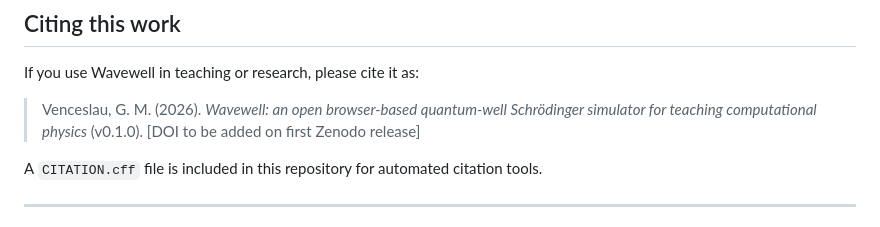
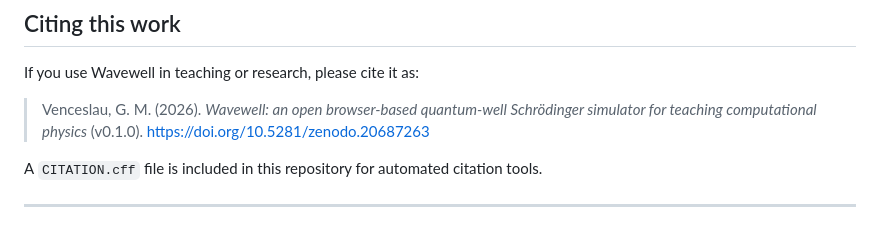
Before and after one commit to gustavomulim/wavewell, a Markdown page: README.md, the part around the change. Rendered like a GitHub page.

```diff
--- a/README.md
+++ b/README.md
@@ -81,7 +81,7 @@ These limitations are features for pedagogy: learners are asked to identify wher
 
 If you use Wavewell in teaching or research, please cite it as:
 
-> Venceslau, G. M. (2026). *Wavewell: an open browser-based quantum-well Schrödinger simulator for teaching computational physics* (v0.1.0). [DOI to be added on first Zenodo release]
+> Venceslau, G. M. (2026). *Wavewell: an open browser-based quantum-well Schrödinger simulator for teaching computational physics* (v0.1.0). [https://doi.org/10.5281/zenodo.20687263](https://doi.org/10.5281/zenodo.20687263)
 
 A `CITATION.cff` file is included in this repository for automated citation tools.
 
```
